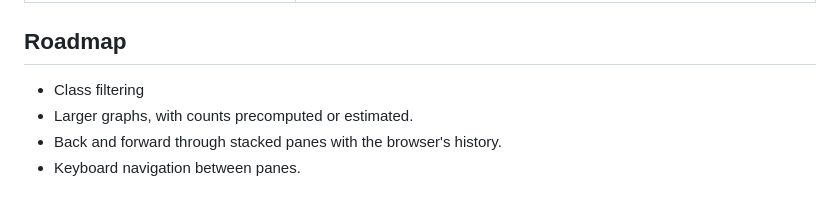
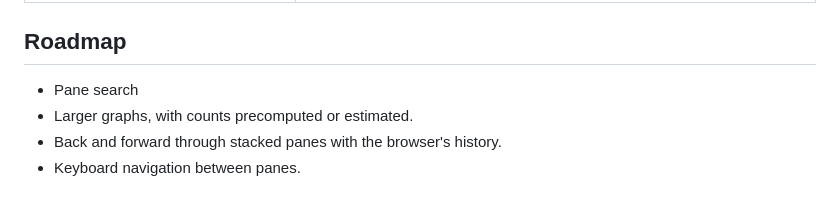
Before and after one commit to kvistgaard/opsis, a Markdown page: README.md, the part around the change. Drawn GitHub-style.

```diff
--- a/README.md
+++ b/README.md
@@ -59,7 +59,7 @@ Three features use settings:
 
 ## Roadmap
 
-- Class filtering
+- Pane search
 - Larger graphs, with counts precomputed or estimated.
 - Back and forward through stacked panes with the browser's history.
 - Keyboard navigation between panes.
```
